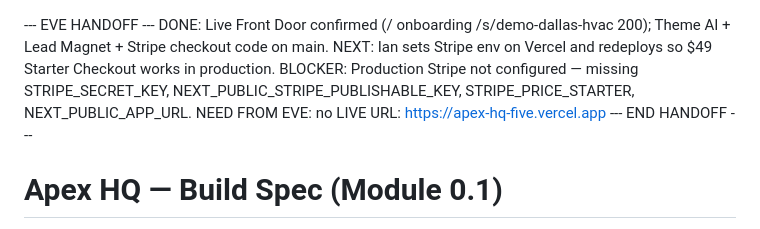
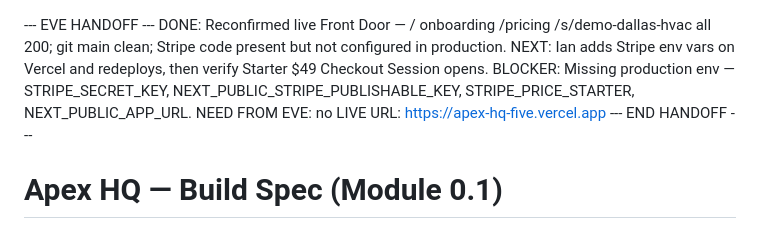
Before and after one commit to iankopf2-creator/Apex-hq, a Markdown page: BUILD_SPEC.md, the part around the change. Rendered like a GitHub page.

Commit message:
0.1: Eve handoff — live confirmed, Stripe env blocker

```diff
--- a/BUILD_SPEC.md
+++ b/BUILD_SPEC.md
@@ -1,7 +1,7 @@
 --- EVE HANDOFF ---
-DONE: Live Front Door confirmed (/ onboarding /s/demo-dallas-hvac 200); Theme AI + Lead Magnet + Stripe checkout code on main.
-NEXT: Ian sets Stripe env on Vercel and redeploys so $49 Starter Checkout works in production.
-BLOCKER: Production Stripe not configured — missing STRIPE_SECRET_KEY, NEXT_PUBLIC_STRIPE_PUBLISHABLE_KEY, STRIPE_PRICE_STARTER, NEXT_PUBLIC_APP_URL.
+DONE: Reconfirmed live Front Door — / onboarding /pricing /s/demo-dallas-hvac all 200; git main clean; Stripe code present but not configured in production.
+NEXT: Ian adds Stripe env vars on Vercel and redeploys, then verify Starter $49 Checkout Session opens.
+BLOCKER: Missing production env — STRIPE_SECRET_KEY, NEXT_PUBLIC_STRIPE_PUBLISHABLE_KEY, STRIPE_PRICE_STARTER, NEXT_PUBLIC_APP_URL.
 NEED FROM EVE: no
 LIVE URL: https://apex-hq-five.vercel.app
 --- END HANDOFF ---
```
